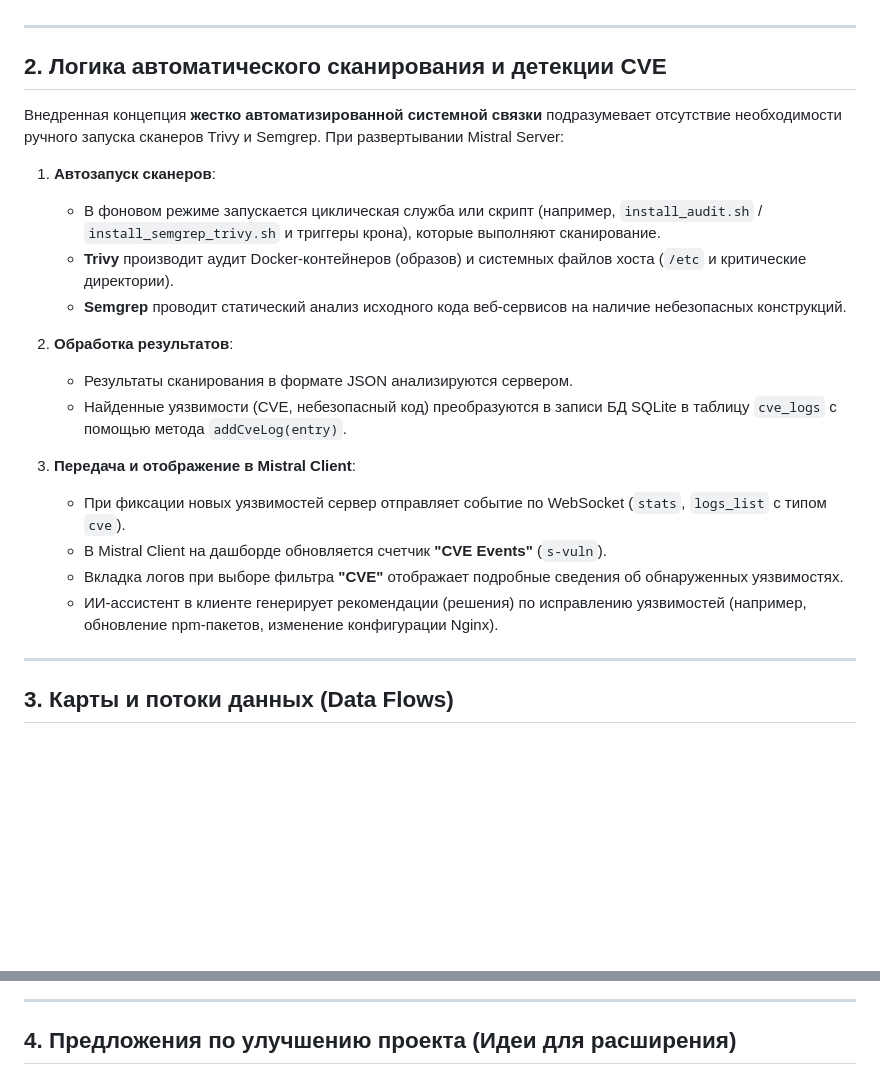
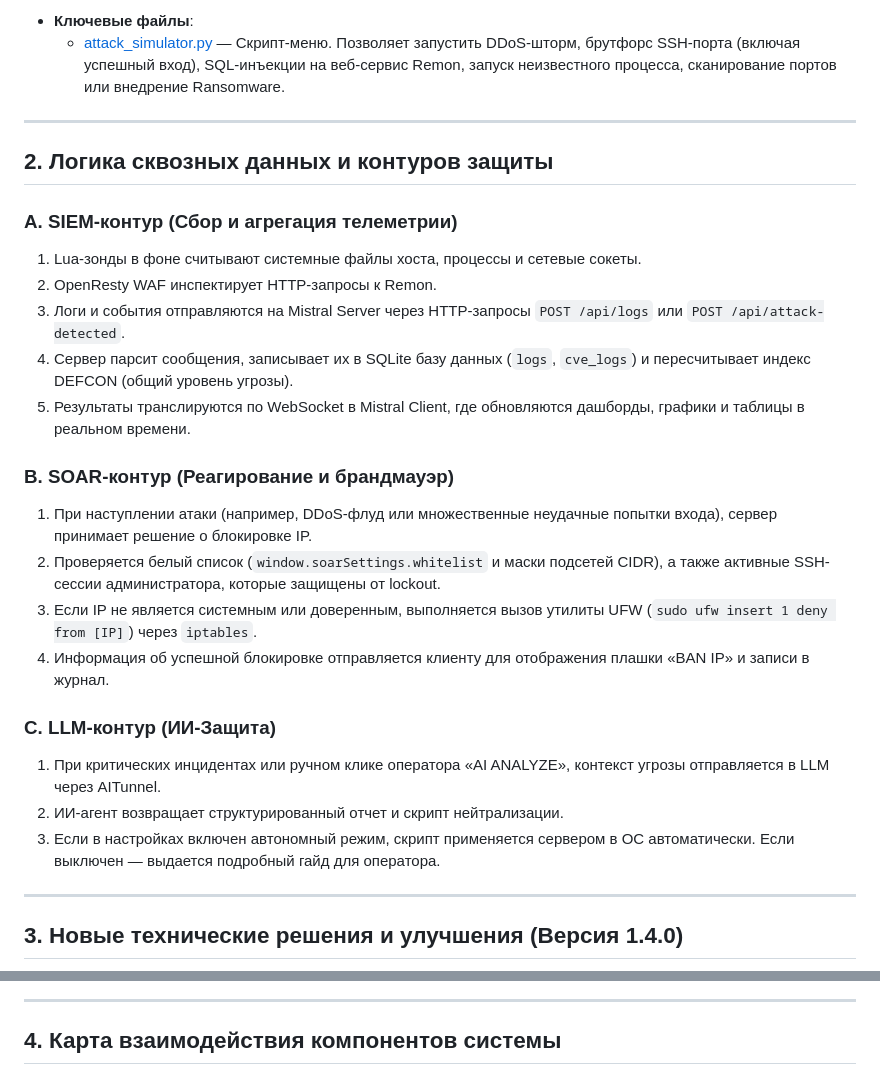
Before and after one commit to yousioks/Mistral_Client, a Markdown page: mistral_structure_analysis.md, 2 parts joined by grey strips. GitHub-like rendering; blank space fills up the shorter version.

```diff
--- a/mistral_structure_analysis.md
+++ b/mistral_structure_analysis.md
@@ -35,26 +64,29 @@
+* **Ключевые файлы**:
+  * [attack_simulator.py](file:///c:/Users/omskp/OneDrive/Рабочий%20стол/Диплом/Mistral%20Demo/attack_simulator.py) — Скрипт-меню. Позволяет запустить DDoS-шторм, брутфорс SSH-порта (включая успешный вход), SQL-инъекции на веб-сервис Remon, запуск неизвестного процесса, сканирование портов или внедрение Ransomware.
 
 ---
 
-## 2. Логика автоматического сканирования и детекции CVE
+## 2. Логика сквозных данных и контуров защиты
 
-Внедренная концепция **жестко автоматизированной системной связки** подразумевает отсутствие необходимости ручного запуска сканеров Trivy и Semgrep. При развертывании Mistral Server:
+### A. SIEM-контур (Сбор и агрегация телеметрии)
+1. Lua-зонды в фоне считывают системные файлы хоста, процессы и сетевые сокеты.
+2. OpenResty WAF инспектирует HTTP-запросы к Remon.
+3. Логи и события отправляются на Mistral Server через HTTP-запросы `POST /api/logs` или `POST /api/attack-detected`.
+4. Сервер парсит сообщения, записывает их в SQLite базу данных (`logs`, `cve_logs`) и пересчитывает индекс DEFCON (общий уровень угрозы).
+5. Результаты транслируются по WebSocket в Mistral Client, где обновляются дашборды, графики и таблицы в реальном времени.
 
-1. **Автозапуск сканеров**:
-   * В фоновом режиме запускается циклическая служба или скрипт (например, `install_audit.sh` / `install_semgrep_trivy.sh` и триггеры крона), которые выполняют сканирование.
-   * **Trivy** производит аудит Docker-контейнеров (образов) и системных файлов хоста (`/etc` и критические директории).
-   * **Semgrep** проводит статический анализ исходного кода веб-сервисов на наличие небезопасных конструкций.
+### B. SOAR-контур (Реагирование и брандмауэр)
+1. При наступлении атаки (например, DDoS-флуд или множественные неудачные попытки входа), сервер принимает решение о блокировке IP.
+2. Проверяется белый список (`window.soarSettings.whitelist` и маски подсетей CIDR), а также активные SSH-сессии администратора, которые защищены от lockout.
+3. Если IP не является системным или доверенным, выполняется вызов утилиты UFW (`sudo ufw insert 1 deny from [IP]`) через `iptables`.
+4. Информация об успешной блокировке отправляется клиенту для отображения плашки «BAN IP» и записи в журнал.
 
-2. **Обработка результатов**:
-   * Результаты сканирования в формате JSON анализируются сервером.
-   * Найденные уязвимости (CVE, небезопасный код) преобразуются в записи БД SQLite в таблицу `cve_logs` с помощью метода `addCveLog(entry)`.
-
-3. **Передача и отображение в Mistral Client**:
-   * При фиксации новых уязвимостей сервер отправляет событие по WebSocket (`stats`, `logs_list` с типом `cve`).
-   * В Mistral Client на дашборде обновляется счетчик **"CVE Events"** (`s-vuln`).
-   * Вкладка логов при выборе фильтра **"CVE"** отображает подробные сведения об обнаруженных уязвимостях.
-   * ИИ-ассистент в клиенте генерирует рекомендации (решения) по исправлению уязвимостей (например, обновление npm-пакетов, изменение конфигурации Nginx).
+### C. LLM-контур (ИИ-Защита)
+1. При критических инцидентах или ручном клике оператора «AI ANALYZE», контекст угрозы отправляется в LLM через AITunnel.
+2. ИИ-агент возвращает структурированный отчет и скрипт нейтрализации.
+3. Если в настройках включен автономный режим, скрипт применяется сервером в ОС автоматически. Если выключен — выдается подробный гайд для оператора.
 
 ---
 
-## 3. Карты и потоки данных (Data Flows)
+## 3. Новые технические решения и улучшения (Версия 1.4.0)
 
@@ -83,5 +109,5 @@ sequenceDiagram
 
 ---
 
-## 4. Предложения по улучшению проекта (Идеи для расширения)
+## 4. Карта взаимодействия компонентов системы
 
```
Also changed, not shown: other parts of mistral_structure_analysis.md (+99 -76 lines).
